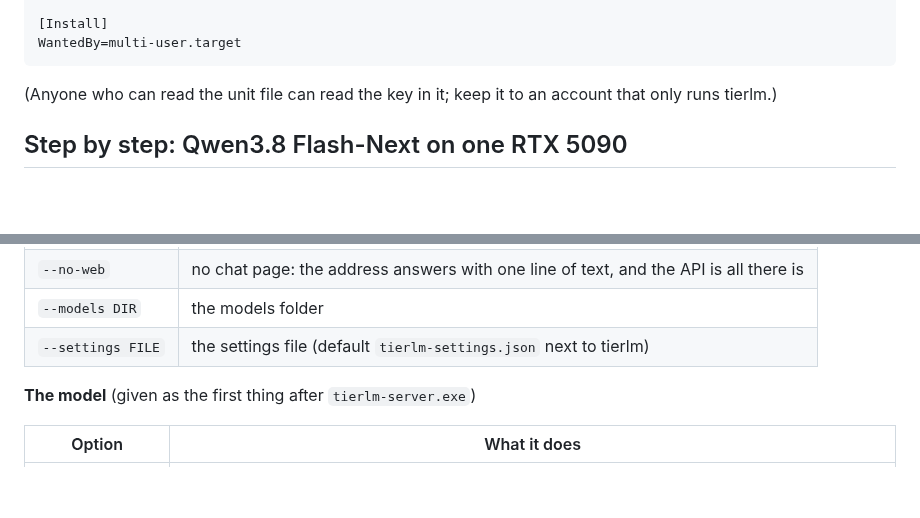
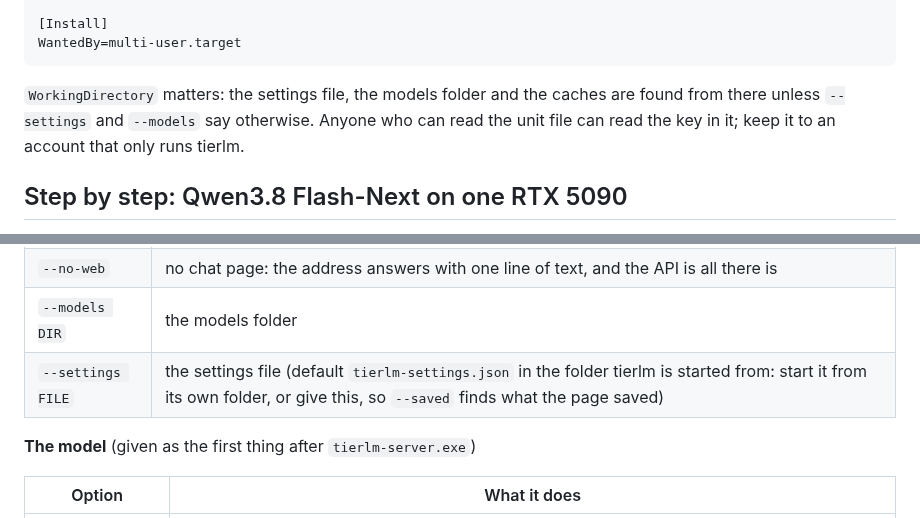
Before and after one commit to EHTi-Chad/tierlm, a Markdown page: docs/CONSOLE.md, 2 parts joined by grey strips. Rendered like a GitHub page; blank space fills up the shorter version.

Commit message:
CONSOLE.md: the settings file is found from the folder tierlm starts in
Co-Authored-By: Claude Opus 5.5 <noreply@anthropic.com>

````diff
--- a/docs/CONSOLE.md
+++ b/docs/CONSOLE.md
@@ -99,7 +99,9 @@ Restart=on-failure
 WantedBy=multi-user.target
 ```
 
-(Anyone who can read the unit file can read the key in it; keep it to an account that only runs tierlm.)
+`WorkingDirectory` matters: the settings file, the models folder and the caches are found from there unless
+`--settings` and `--models` say otherwise. Anyone who can read the unit file can read the key in it; keep it to an
+account that only runs tierlm.
 
 ## Step by step: Qwen3.8 Flash-Next on one RTX 5090
 
@@ -221,7 +223,7 @@ optional on a network that's yours alone, but anyone on the network can use the
 | `--api-key KEY` | other devices must send this key (apps on this computer don't) |
 | `--no-web` | no chat page: the address answers with one line of text, and the API is all there is |
 | `--models DIR` | the models folder |
-| `--settings FILE` | the settings file (default `tierlm-settings.json` next to tierlm) |
+| `--settings FILE` | the settings file (default `tierlm-settings.json` in the folder tierlm is started from: start it from its own folder, or give this, so `--saved` finds what the page saved) |
 
 **The model** (given as the first thing after `tierlm-server.exe`)
 
````
